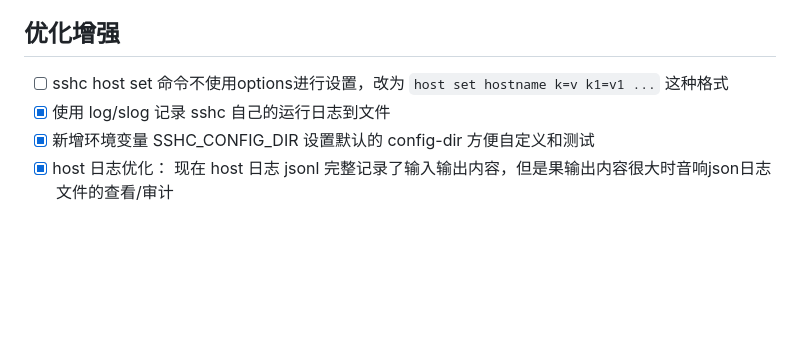
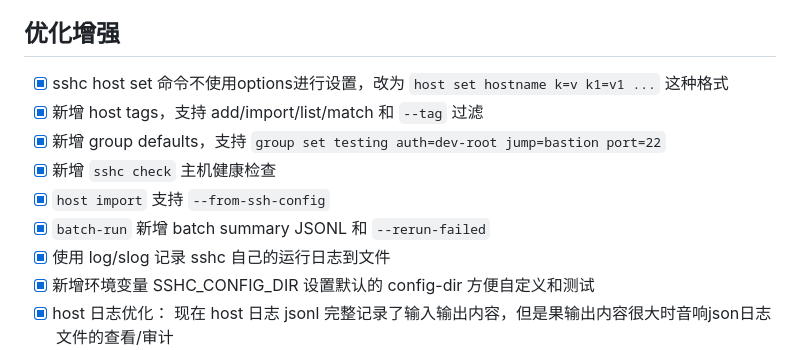
Before and after one commit to inhere/sshc, a Markdown page: docs/TODO.md, the part around the change. GitHub-like rendering; blank space fills up the shorter version.

```diff
--- a/docs/TODO.md
+++ b/docs/TODO.md
@@ -59,7 +59,12 @@
 
 ## 优化增强
 
-- [ ] sshc host set 命令不使用options进行设置，改为 `host set hostname k=v k1=v1 ...` 这种格式
+- [x] sshc host set 命令不使用options进行设置，改为 `host set hostname k=v k1=v1 ...` 这种格式
+- [x] 新增 host tags，支持 add/import/list/match 和 `--tag` 过滤
+- [x] 新增 group defaults，支持 `group set testing auth=dev-root jump=bastion port=22`
+- [x] 新增 `sshc check` 主机健康检查
+- [x] `host import` 支持 `--from-ssh-config`
+- [x] `batch-run` 新增 batch summary JSONL 和 `--rerun-failed`
 - [x] 使用 log/slog 记录 sshc 自己的运行日志到文件
 - [x] 新增环境变量 SSHC_CONFIG_DIR 设置默认的 config-dir 方便自定义和测试
 - [x] host 日志优化： 现在 host 日志 jsonl 完整记录了输入输出内容，但是果输出内容很大时音响json日志文件的查看/审计
```
Also changed, not shown: docs/2026-07-08-sshc-usability-enhancements-design.md (+23 -1 lines), docs/plan/2026-07-08-sshc-usability-p1-plan.md (+19 -1 lines).
